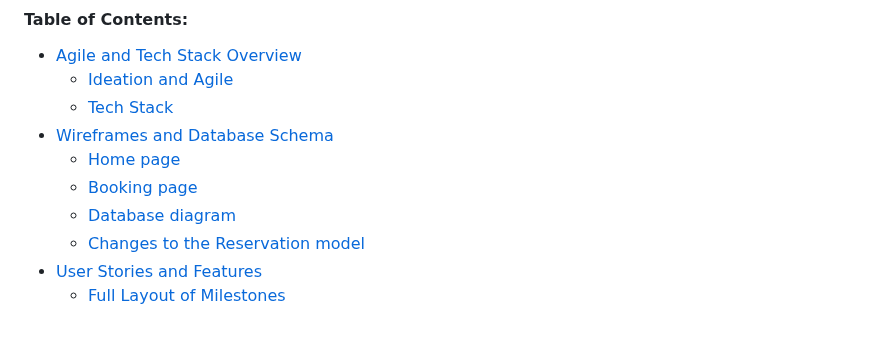
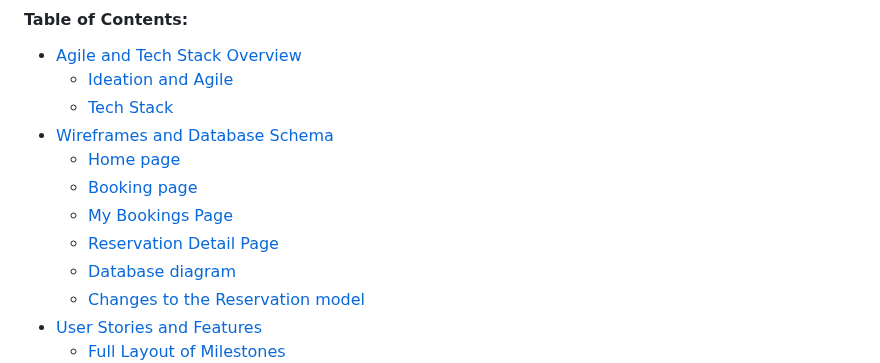
Before and after one commit to jomazzei/charredchops, a Markdown page: README.md, the part around the change. Drawn GitHub-style; blank space fills up the shorter version.

```diff
--- a/README.md
+++ b/README.md
@@ -21,6 +21,8 @@
 * [Wireframes and Database Schema](#wireframes-and-database-schema)
   * [Home page](#home-page)
   * [Booking page](#booking-page)
+  * [My Bookings Page](#my-bookings-page)
+  * [Reservation Detail Page](#reservation-detail-page)
   * [Database diagram](#database-diagram)
   * [Changes to the Reservation model](#changes-to-the-reservation-model)
 * [User Stories and Features](#user-stories-and-features)
```
